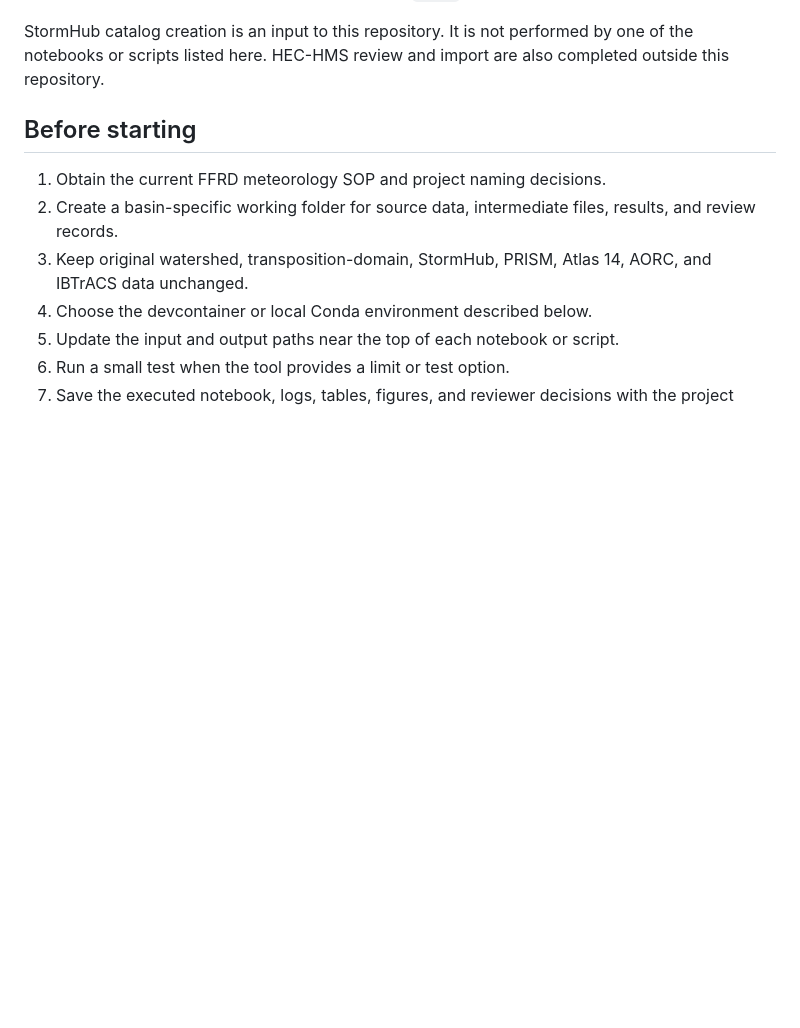
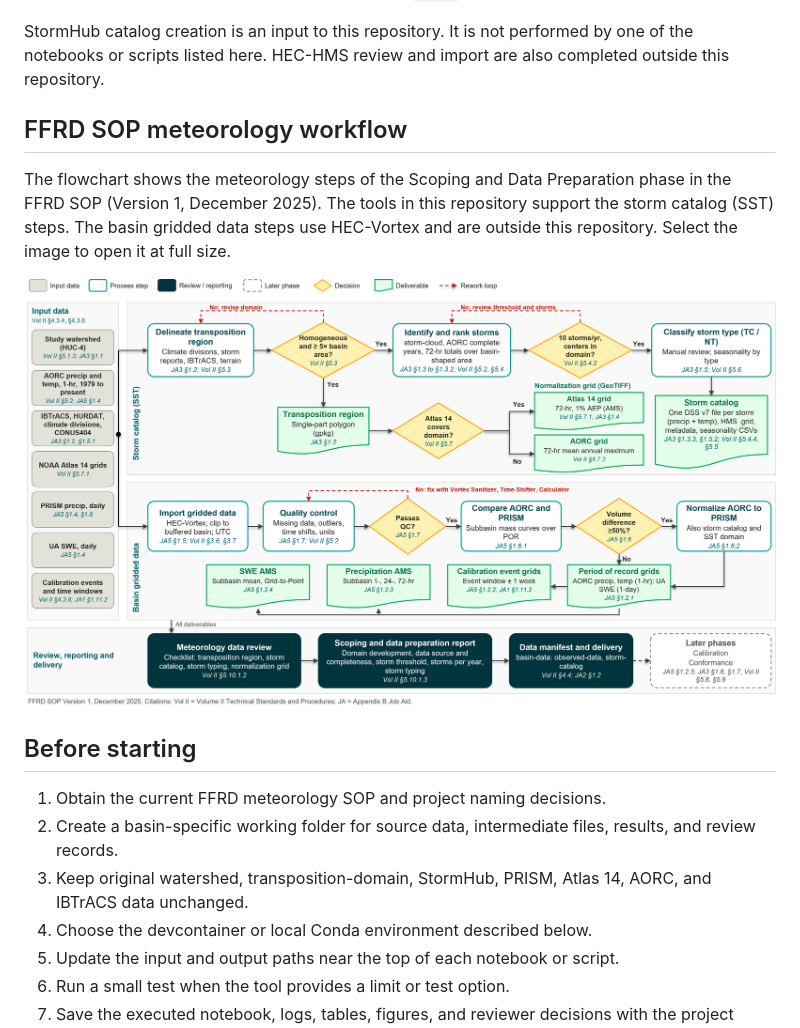
Before and after one commit to mohsennasab/meteorology-tools, a Markdown page: README.md, the part around the change. Drawn GitHub-style; pictures changed too: documents/images/meteorology_sop_flowchart.png (added); blank space fills up the shorter version.

Commit message:
README: add FFRD SOP meteorology workflow flowchart

```diff
--- a/README.md
+++ b/README.md
@@ -19,6 +19,12 @@ The repository supports these parts of the workflow:
 - DSS copying, standard naming, and HEC-HMS `.grid` file generation
 
 StormHub catalog creation is an input to this repository. It is not performed by one of the notebooks or scripts listed here. HEC-HMS review and import are also completed outside this repository.
+
+## FFRD SOP meteorology workflow
+
+The flowchart shows the meteorology steps of the Scoping and Data Preparation phase in the FFRD SOP (Version 1, December 2025). The tools in this repository support the storm catalog (SST) steps. The basin gridded data steps use HEC-Vortex and are outside this repository. Select the image to open it at full size.
+
+[![FFRD SOP meteorology workflow for the Scoping and Data Preparation phase](documents/images/meteorology_sop_flowchart.png)](documents/images/meteorology_sop_flowchart.png)
 
 ## Before starting
 
```
